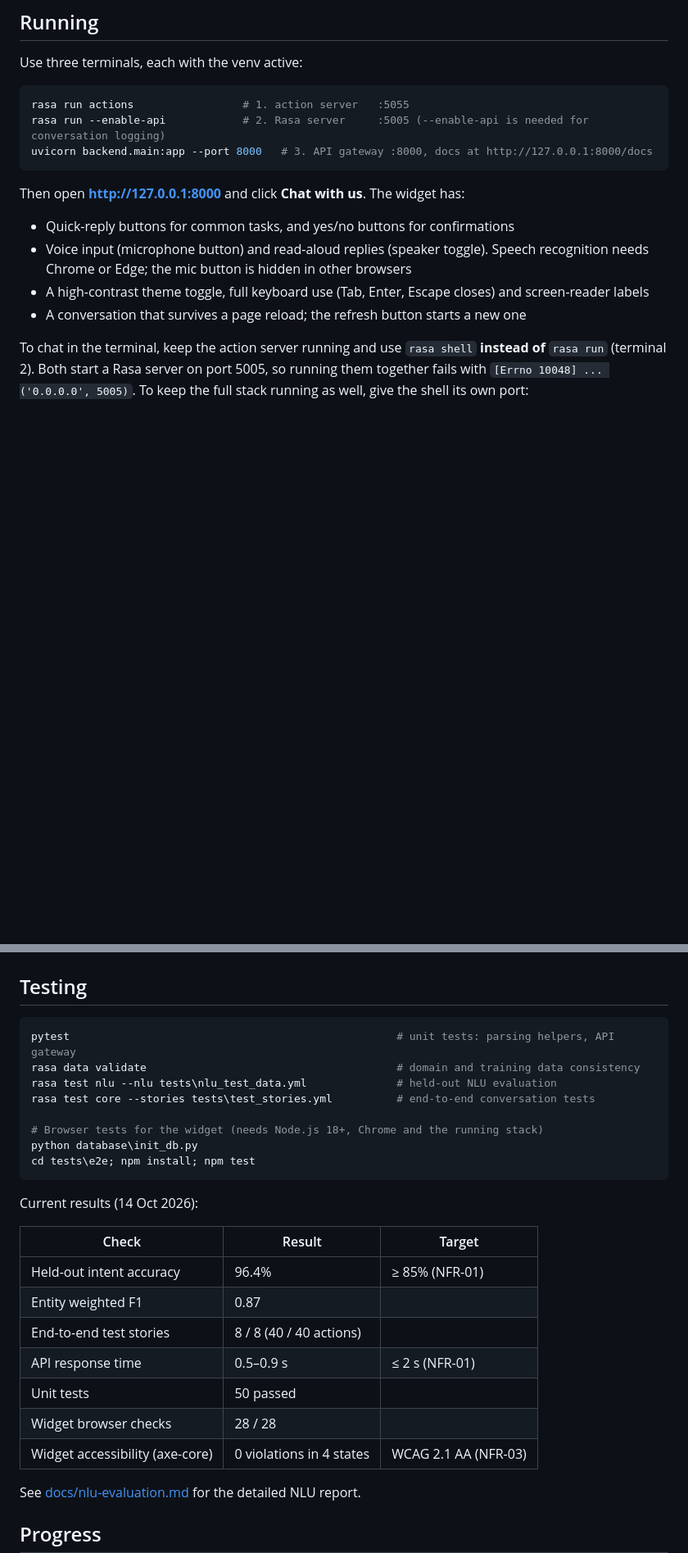
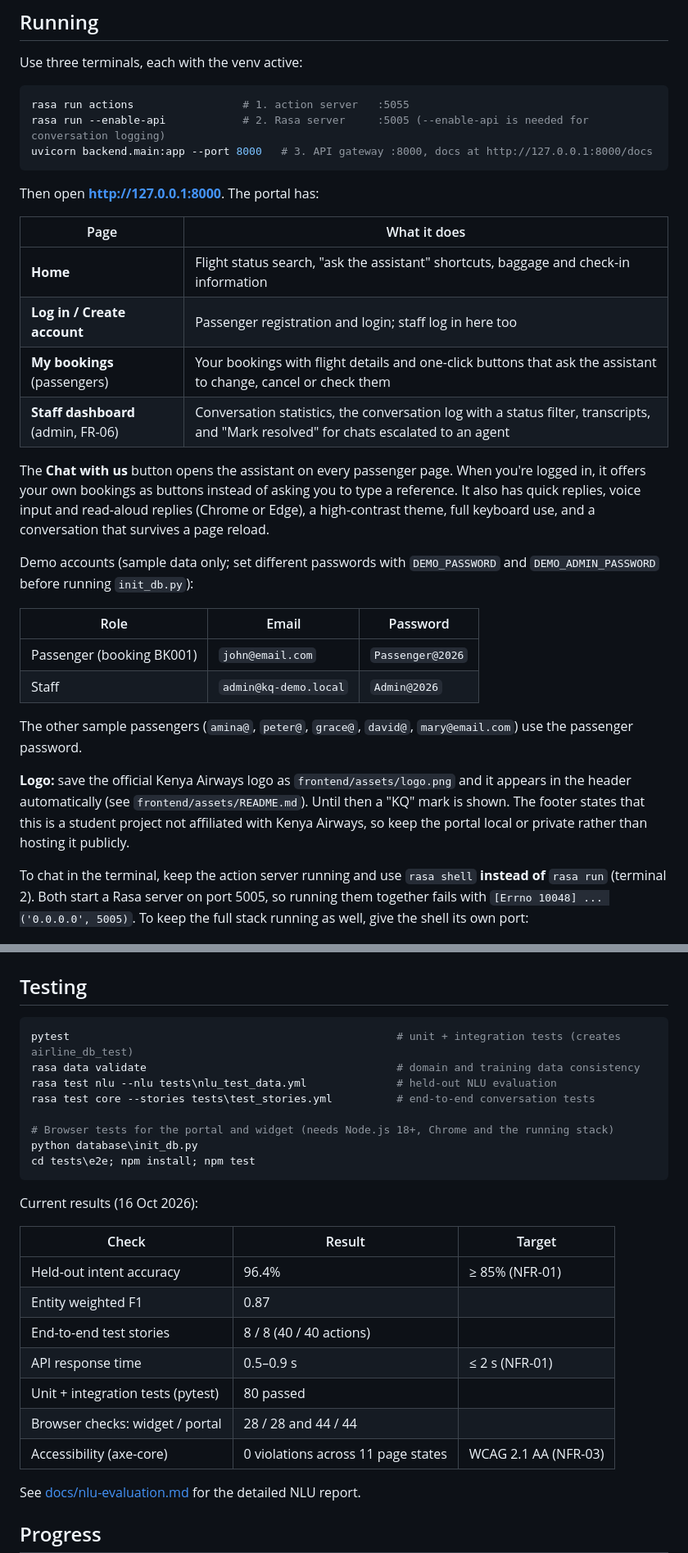
Before and after one commit to JoshuaBaraka24/airline-chatbot, a Markdown page: README.md, 2 parts joined by grey strips. Shown at 82% size. Rendered like a GitHub page; blank space fills up the shorter version.

Commit message:
docs(readme): document the web portal, demo accounts and logo

````diff
--- a/README.md
+++ b/README.md
@@ -62,12 +62,34 @@ rasa run --enable-api            # 2. Rasa server     :5005 (--enable-api is nee
 uvicorn backend.main:app --port 8000   # 3. API gateway :8000, docs at http://127.0.0.1:8000/docs
 ```
 
-Then open **http://127.0.0.1:8000** and click **Chat with us**. The widget has:
+Then open **http://127.0.0.1:8000**. The portal has:
 
-- Quick-reply buttons for common tasks, and yes/no buttons for confirmations
-- Voice input (microphone button) and read-aloud replies (speaker toggle). Speech recognition needs Chrome or Edge; the mic button is hidden in other browsers
-- A high-contrast theme toggle, full keyboard use (Tab, Enter, Escape closes) and screen-reader labels
-- A conversation that survives a page reload; the refresh button starts a new one
+| Page | What it does |
+|---|---|
+| **Home** | Flight status search, "ask the assistant" shortcuts, baggage and check-in information |
+| **Log in / Create account** | Passenger registration and login; staff log in here too |
+| **My bookings** (passengers) | Your bookings with flight details and one-click buttons that ask the assistant to change, cancel or check them |
+| **Staff dashboard** (admin, FR-06) | Conversation statistics, the conversation log with a status filter, transcripts, and "Mark resolved" for chats escalated to an agent |
+
+The **Chat with us** button opens the assistant on every passenger page. When you're logged in, it
+offers your own bookings as buttons instead of asking you to type a reference. It also has quick
+replies, voice input and read-aloud replies (Chrome or Edge), a high-contrast theme, full keyboard
+use, and a conversation that survives a page reload.
+
+Demo accounts (sample data only; set different passwords with `DEMO_PASSWORD` and
+`DEMO_ADMIN_PASSWORD` before running `init_db.py`):
+
+| Role | Email | Password |
+|---|---|---|
+| Passenger (booking BK001) | `john@email.com` | `Passenger@2026` |
+| Staff | `admin@kq-demo.local` | `Admin@2026` |
+
+The other sample passengers (`amina@`, `peter@`, `grace@`, `david@`, `mary@email.com`) use the passenger password.
+
+**Logo:** save the official Kenya Airways logo as `frontend/assets/logo.png` and it appears in the
+header automatically (see `frontend/assets/README.md`). Until then a "KQ" mark is shown. The footer
+states that this is a student project not affiliated with Kenya Airways, so keep the portal local or
+private rather than hosting it publicly.
 
 To chat in the terminal, keep the action server running and use `rasa shell`
 **instead of** `rasa run` (terminal 2). Both start a Rasa server on port 5005,
@@ -101,17 +123,17 @@ Bot: Done! Booking BK002 is now on KQ202 departing Fri 23 Oct 2026 at 22:00.
 ## Testing
 
 ```powershell
-pytest                                                   # unit tests: parsing helpers, API gateway
+pytest                                                   # unit + integration tests (creates airline_db_test)
 rasa data validate                                       # domain and training data consistency
 rasa test nlu --nlu tests\nlu_test_data.yml              # held-out NLU evaluation
 rasa test core --stories tests\test_stories.yml          # end-to-end conversation tests
 
-# Browser tests for the widget (needs Node.js 18+, Chrome and the running stack)
+# Browser tests for the portal and widget (needs Node.js 18+, Chrome and the running stack)
 python database\init_db.py
 cd tests\e2e; npm install; npm test
 ```
 
-Current results (14 Oct 2026):
+Current results (16 Oct 2026):
 
 | Check | Result | Target |
 |---|---|---|
@@ -119,9 +141,9 @@ Current results (14 Oct 2026):
 | Entity weighted F1 | 0.87 | |
 | End-to-end test stories | 8 / 8 (40 / 40 actions) | |
 | API response time | 0.5–0.9 s | ≤ 2 s (NFR-01) |
-| Unit tests | 50 passed | |
-| Widget browser checks | 28 / 28 | |
-| Widget accessibility (axe-core) | 0 violations in 4 states | WCAG 2.1 AA (NFR-03) |
+| Unit + integration tests (pytest) | 80 passed | |
+| Browser checks: widget / portal | 28 / 28 and 44 / 44 | |
+| Accessibility (axe-core) | 0 violations across 11 page states | WCAG 2.1 AA (NFR-03) |
 
 See [docs/nlu-evaluation.md](docs/nlu-evaluation.md) for the detailed NLU report.
 
````
Also changed, not shown: other parts of README.md (+3 -3 lines).
